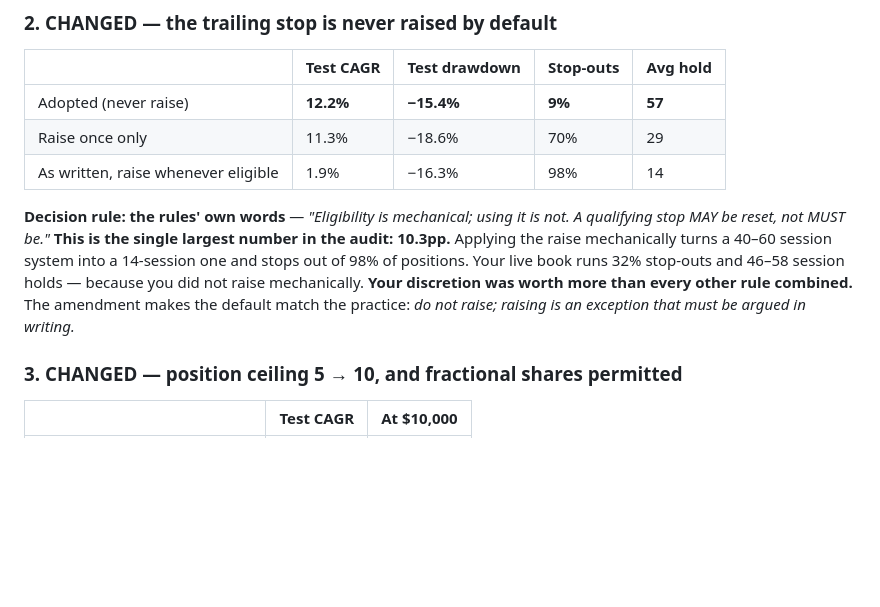
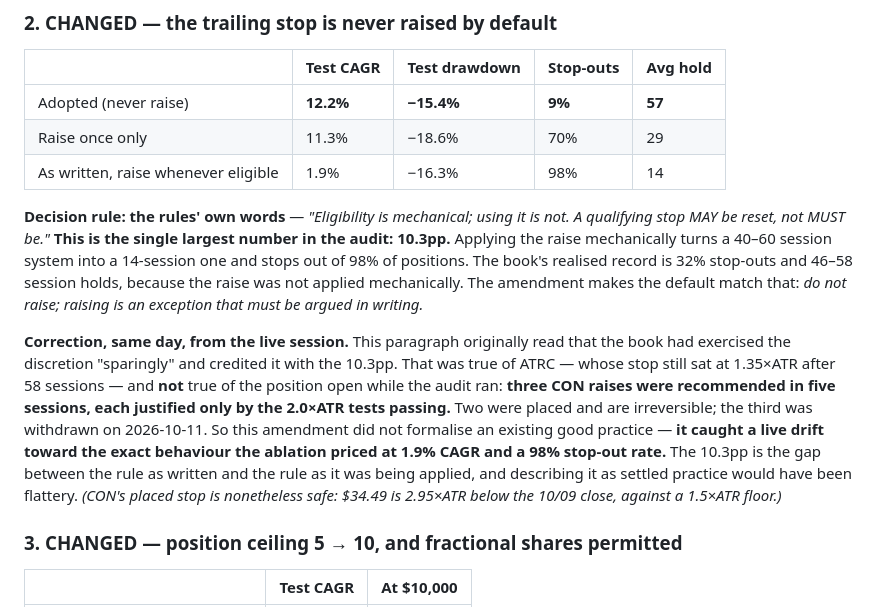
Before and after one commit to ibrovail/learnpython, a Markdown page: Micro-Cap-Experiment-Updated/Experiment Details/Rules Amendment History.md, the part around the change. GitHub-like rendering; blank space fills up the shorter version.

Commit message:
Apply the amendment correction that the last commit missed
The previous commit's edit to Rules Amendment History failed its own assertion and went
unapplied, so only the CLAUDE.md half landed. The amendment still credited the book with having
raised stops 'sparingly' and gave that discretion the 10.3pp.

Corrected now: three CON raises were recommended in five sessions, two placed and irreversible.
The never-raise default did not formalise good practice -- it caught a live drift toward the
behaviour the ablation priced at 1.9% CAGR and 98% stop-outs. The 10.3pp is the gap between the
rule as written and the rule as applied.

Co-Authored-By: Claude Opus 5 <noreply@anthropic.com>

```diff
--- a/Micro-Cap-Experiment-Updated/Experiment Details/Rules Amendment History.md
+++ b/Micro-Cap-Experiment-Updated/Experiment Details/Rules Amendment History.md
@@ -99,10 +99,20 @@ regime gate already does the defending, better and for free.
 **Decision rule: the rules' own words** — *"Eligibility is mechanical; using it is not. A
 qualifying stop MAY be reset, not MUST be."* **This is the single largest number in the audit:
 10.3pp.** Applying the raise mechanically turns a 40–60 session system into a 14-session one and
-stops out of 98% of positions. Your live book runs 32% stop-outs and 46–58 session holds —
-because you did not raise mechanically. **Your discretion was worth more than every other rule
-combined.** The amendment makes the default match the practice: *do not raise; raising is an
-exception that must be argued in writing.*
+stops out of 98% of positions. The book's realised record is 32% stop-outs and 46–58 session
+holds, because the raise was not applied mechanically. The amendment makes the default match
+that: *do not raise; raising is an exception that must be argued in writing.*
+
+**Correction, same day, from the live session.** This paragraph originally read that the book had
+exercised the discretion "sparingly" and credited it with the 10.3pp. That was true of ATRC —
+whose stop still sat at 1.35×ATR after 58 sessions — and **not** true of the position open while
+the audit ran: **three CON raises were recommended in five sessions, each justified only by the
+2.0×ATR tests passing.** Two were placed and are irreversible; the third was withdrawn on
+2026-10-11. So this amendment did not formalise an existing good practice — **it caught a live
+drift toward the exact behaviour the ablation priced at 1.9% CAGR and a 98% stop-out rate.** The
+10.3pp is the gap between the rule as written and the rule as it was being applied, and
+describing it as settled practice would have been flattery. *(CON's placed stop is nonetheless
+safe: $34.49 is 2.95×ATR below the 10/09 close, against a 1.5×ATR floor.)*
 
 ### 3. CHANGED — position ceiling 5 → 10, and fractional shares permitted
 
```
Also changed, not shown: Micro-Cap-Experiment-Updated/CLAUDE.md (+3 -3 lines).
